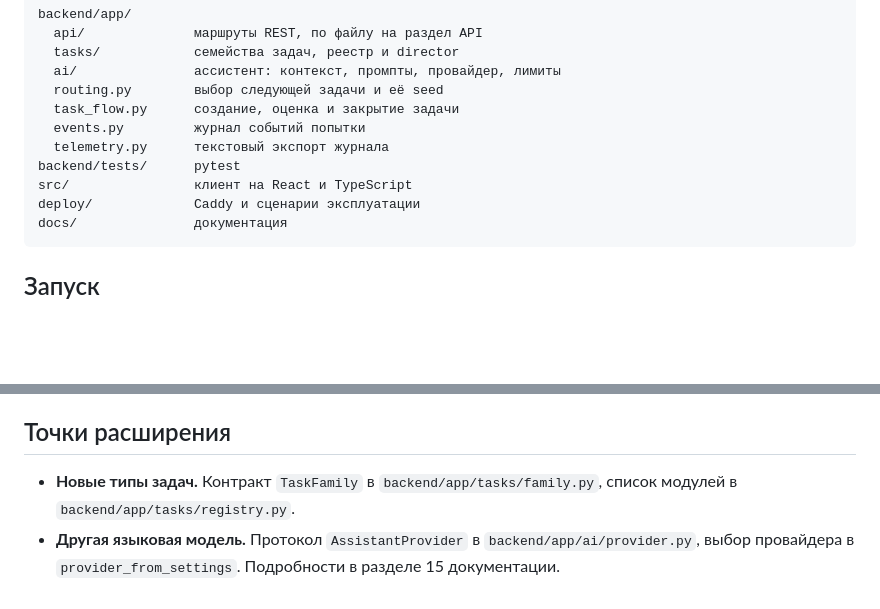
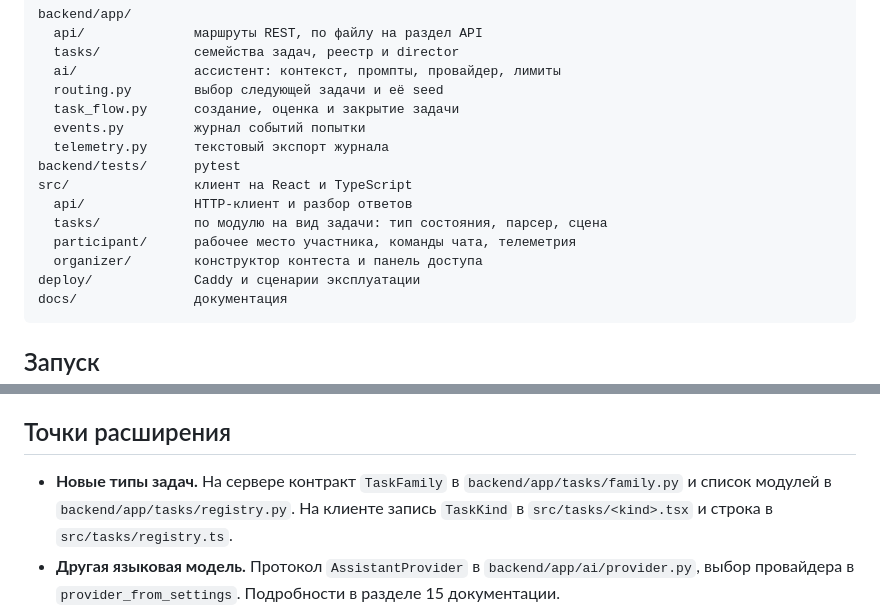
Before and after one commit to Ephy01/sirius_test, a Markdown page: README.md, 2 parts joined by grey strips. Drawn GitHub-style; blank space fills up the shorter version.

Commit message:
Document the client layout and how to add a task kind
Co-Authored-By: Claude Opus 5.5 <noreply@anthropic.com>

````diff
--- a/README.md
+++ b/README.md
@@ -31,6 +31,10 @@ backend/app/
   telemetry.py      текстовый экспорт журнала
 backend/tests/      pytest
 src/                клиент на React и TypeScript
+  api/              HTTP-клиент и разбор ответов
+  tasks/            по модулю на вид задачи: тип состояния, парсер, сцена
+  participant/      рабочее место участника, команды чата, телеметрия
+  organizer/        конструктор контеста и панель доступа
 deploy/             Caddy и сценарии эксплуатации
 docs/               документация
 ```
@@ -92,8 +96,10 @@ cd backend
 
 ## Точки расширения
 
-- **Новые типы задач.** Контракт `TaskFamily` в `backend/app/tasks/family.py`,
-  список модулей в `backend/app/tasks/registry.py`.
+- **Новые типы задач.** На сервере контракт `TaskFamily` в
+  `backend/app/tasks/family.py` и список модулей в
+  `backend/app/tasks/registry.py`. На клиенте запись `TaskKind` в
+  `src/tasks/<kind>.tsx` и строка в `src/tasks/registry.ts`.
 - **Другая языковая модель.** Протокол `AssistantProvider` в
   `backend/app/ai/provider.py`, выбор провайдера в `provider_from_settings`.
   Подробности в разделе 15 документации.
````
Also changed, not shown: docs/DOCUMENTATION.md (+63 -29 lines).
